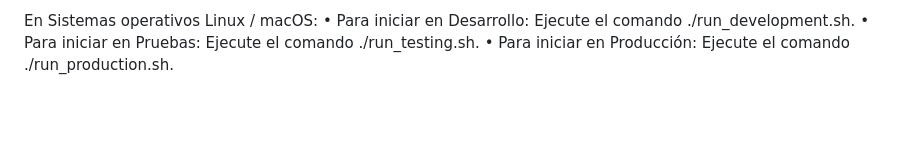
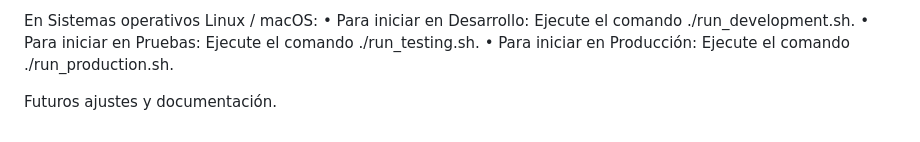
Before and after one commit to SamirSanchezPanesso/formulario-la-salle, a Markdown page: README.md, the part around the change. Rendered like a GitHub page; blank space fills up the shorter version.

Commit message:
futuros ajustes
Nuevos ajustes y documentación

```diff
--- a/README.md
+++ b/README.md
@@ -25,3 +25,5 @@ En Sistemas operativos Linux / macOS:
 •	Para iniciar en Desarrollo: Ejecute el comando ./run_development.sh.
 •	Para iniciar en Pruebas: Ejecute el comando ./run_testing.sh.
 •	Para iniciar en Producción: Ejecute el comando ./run_production.sh.
+
+Futuros ajustes y documentación.
```
